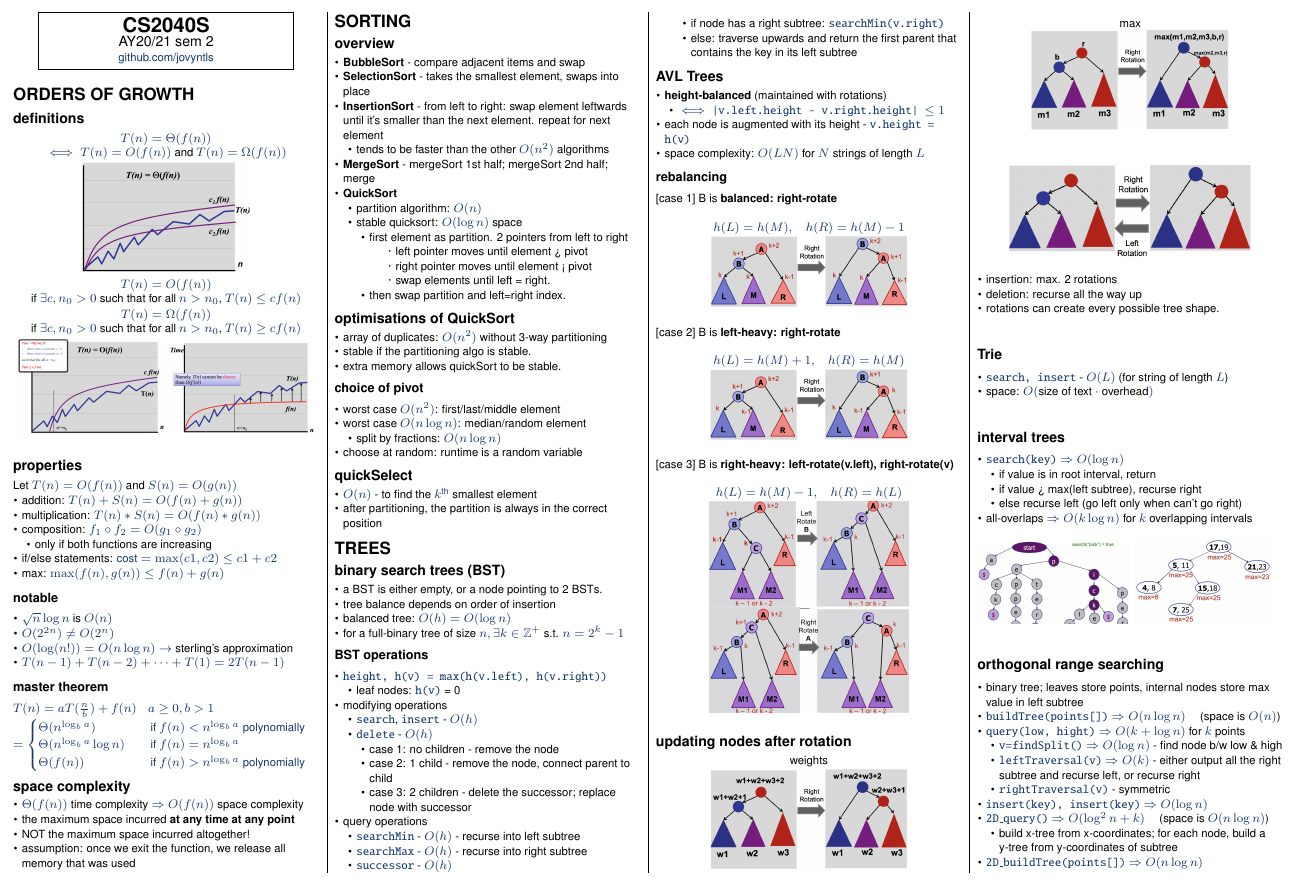
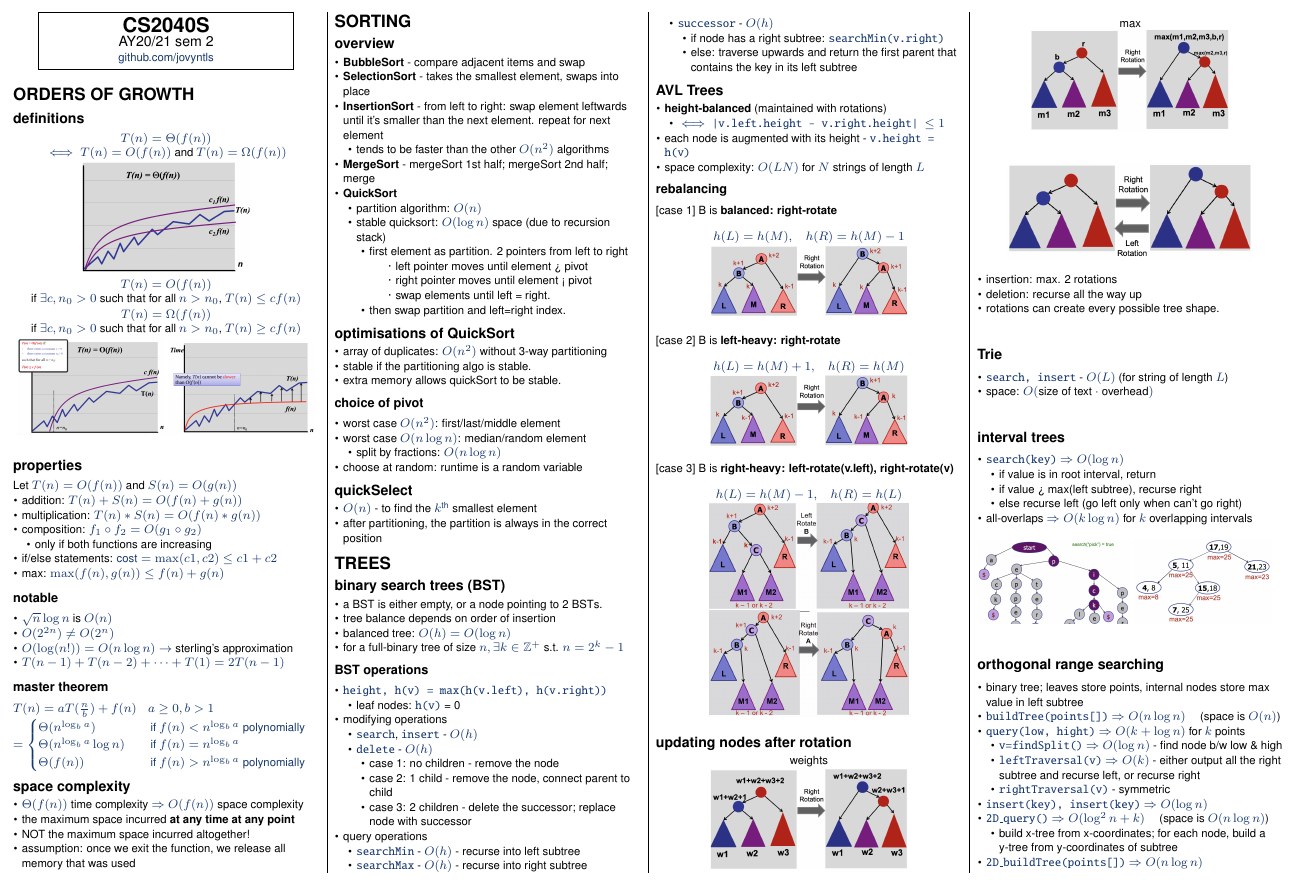
Before and after one commit to jovyntls/cheatsheets, a LaTeX document (CS2040S/cs2040s-cheatsheet.tex): part of page 1 of 3, cut so that both start at the same text. Compiled offline with pdfLaTeX.

Commit message:
[CS2040S] fix quickSort space

```diff
--- a/CS2040S/cs2040s-cheatsheet.tex
+++ b/CS2040S/cs2040s-cheatsheet.tex
@@ -192,7 +192,7 @@ $= \begin{cases}
     \item \textbf{QuickSort}
     \begin{itemize}
         \item partition algorithm: $O(n)$
-        \item stable quicksort: $O(\log n)$ space
+        \item stable quicksort: $O(\log n)$ space (due to recursion stack)
         \begin{itemize}
             \item first element as partition. 2 pointers from left to right
             \begin{itemize}
```
Also changed, not shown: CS2040S/cs2040s-cheatsheet.pdf.
